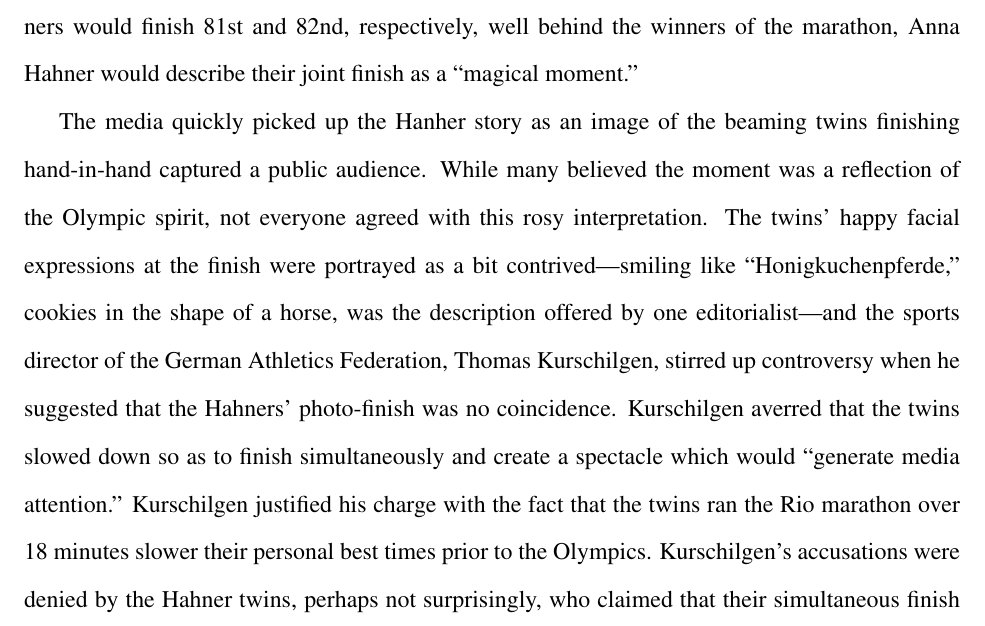
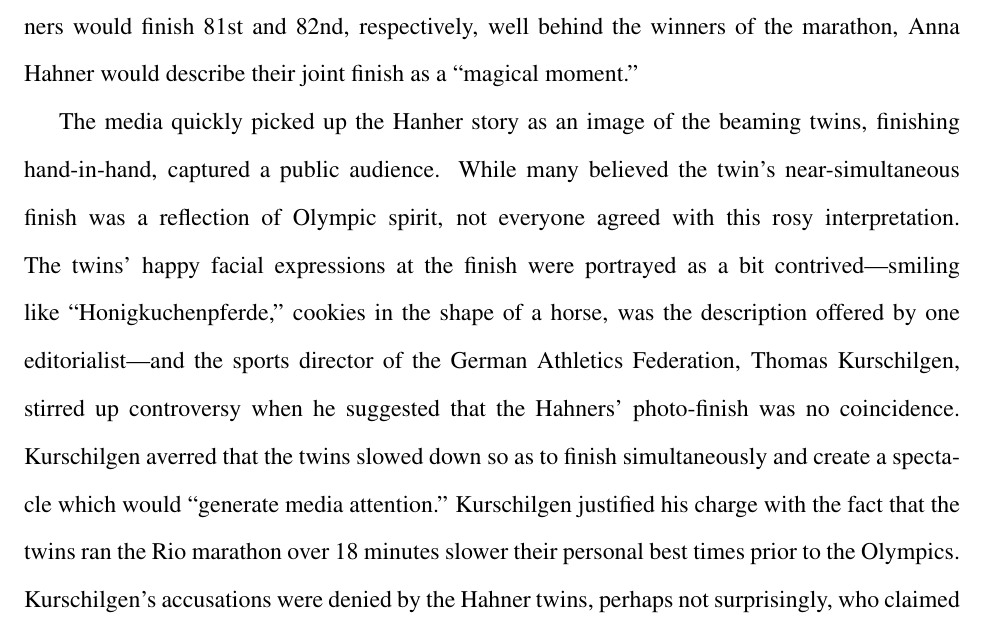
Before and after one commit to davidcottrell/marathon_project, a LaTeX document (paper/paper.tex): part of page 2 of 16, cut so that both start at the same text. Compiled offline with pdfLaTeX.

Commit message:
real version sent to scott

```diff
--- a/paper/paper.tex
+++ b/paper/paper.tex
@@ -131,21 +131,22 @@ the marathon, Anna Hahner would describe their joint finish as a
 %% https://www.welt.de/sport/olympia/article157669264/Das-falsche-Laecheln-der-deutschen-Lauf-Zwillinge.html
 
 The media quickly picked up the Hanher story as an image of the
-beaming twins finishing hand-in-hand captured a public audience. While
-many believed the moment was a reflection of the Olympic spirit, not
-everyone agreed with this rosy interpretation. The twins' happy facial
-expressions at the finish were portrayed as a bit contrived---smiling
-like ``Honigkuchenpferde,'' cookies in the shape of a horse, was the
-description offered by one editorialist---and the sports director of
-the German Athletics Federation, Thomas Kurschilgen, stirred up
-controversy when he suggested that the Hahners' photo-finish was no
-coincidence.  Kurschilgen averred that the twins slowed down so as to
-finish simultaneously and create a spectacle which would ``generate
-media attention.''  Kurschilgen justified his charge with the fact
-that the twins ran the Rio marathon over 18 minutes slower their
-personal best times prior to the Olympics.  Kurschilgen's accusations
-were denied by the Hahner twins, perhaps not surprisingly, who claimed
-that their simultaneous finish was simply an unintended coincidence.
+beaming twins, finishing hand-in-hand, captured a public
+audience. While many believed the twin's near-simultaneous finish was
+a reflection of Olympic spirit, not everyone agreed with this rosy
+interpretation. The twins' happy facial expressions at the finish were
+portrayed as a bit contrived---smiling like ``Honigkuchenpferde,''
+cookies in the shape of a horse, was the description offered by one
+editorialist---and the sports director of the German Athletics
+Federation, Thomas Kurschilgen, stirred up controversy when he
+suggested that the Hahners' photo-finish was no coincidence.
+Kurschilgen averred that the twins slowed down so as to finish
+simultaneously and create a spectacle which would ``generate media
+attention.''  Kurschilgen justified his charge with the fact that the
+twins ran the Rio marathon over 18 minutes slower their personal best
+times prior to the Olympics.  Kurschilgen's accusations were denied by
+the Hahner twins, perhaps not surprisingly, who claimed that their
+joint finish was simply a fortuitous coincidence.
 
 %% Honigkuchenpferd quote from here:
 %%
```
Also changed, not shown: paper/paper.pdf.
